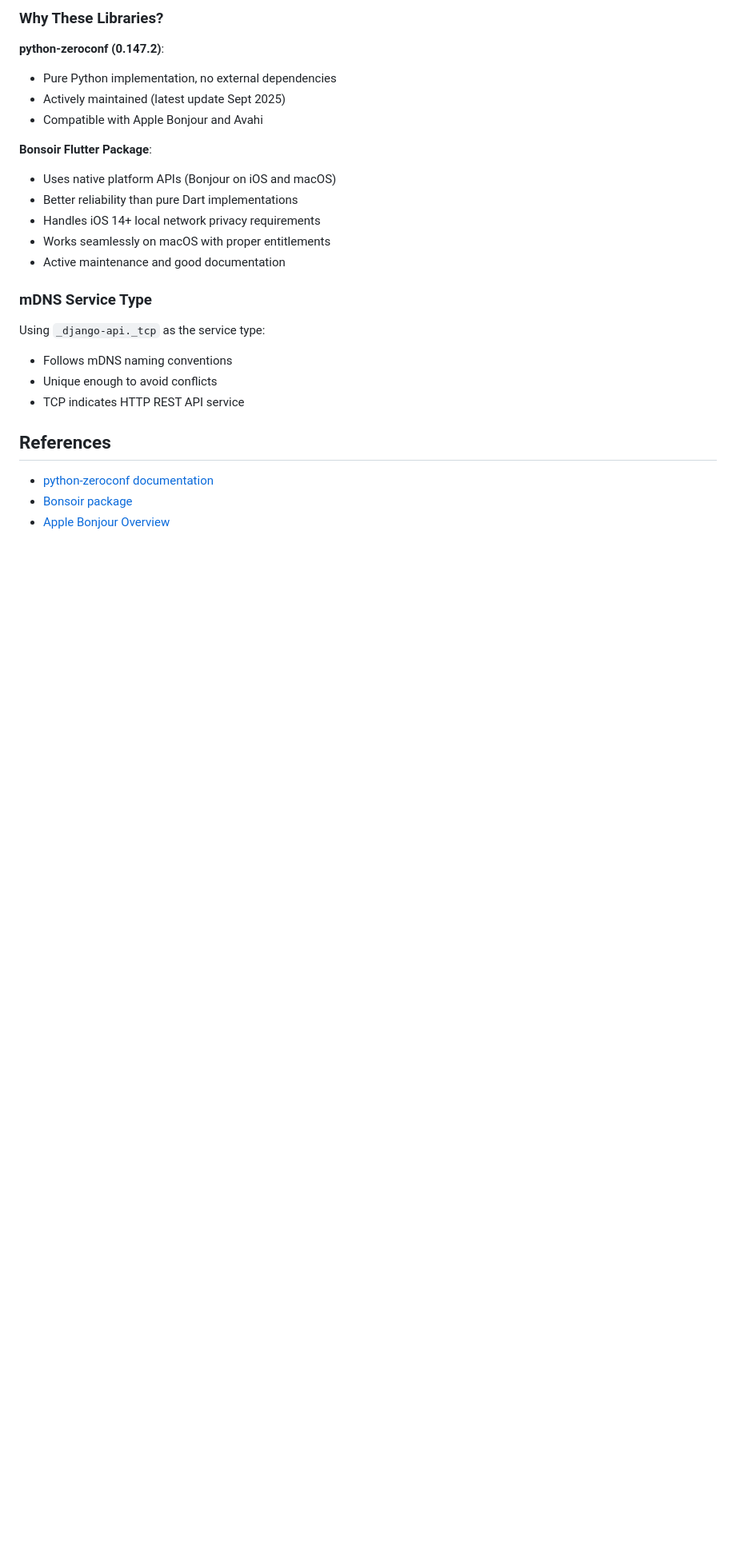
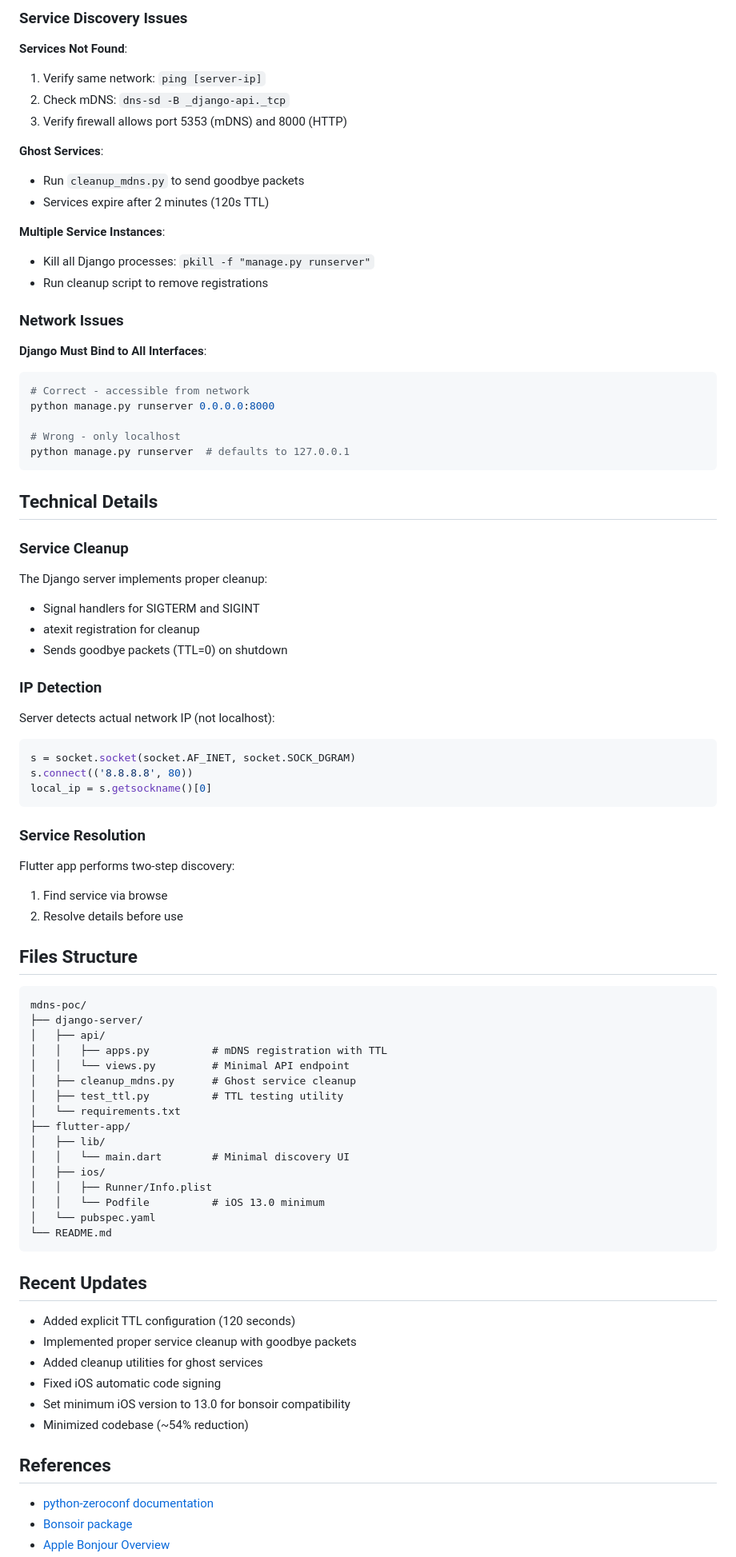
Before and after one commit to ragmondo/zeroconf-django-flutter, a Markdown page: README.md, the part around one of its changes. Shown at 80% size. GitHub-like rendering; blank space fills up the shorter version.

````diff
--- a/README.md
+++ b/README.md
@@ -155,24 +153,83 @@ For testing on a physical iOS device:
 
-### Why These Libraries?
+### Service Discovery Issues
 
-**python-zeroconf (0.147.2)**:
-- Pure Python implementation, no external dependencies
-- Actively maintained (latest update Sept 2025)
-- Compatible with Apple Bonjour and Avahi
+**Services Not Found**:
+1. Verify same network: `ping [server-ip]`
+2. Check mDNS: `dns-sd -B _django-api._tcp`
+3. Verify firewall allows port 5353 (mDNS) and 8000 (HTTP)
 
-**Bonsoir Flutter Package**:
-- Uses native platform APIs (Bonjour on iOS and macOS)
-- Better reliability than pure Dart implementations
-- Handles iOS 14+ local network privacy requirements
-- Works seamlessly on macOS with proper entitlements
-- Active maintenance and good documentation
+**Ghost Services**:
+- Run `cleanup_mdns.py` to send goodbye packets
+- Services expire after 2 minutes (120s TTL)
 
-### mDNS Service Type
+**Multiple Service Instances**:
+- Kill all Django processes: `pkill -f "manage.py runserver"`
+- Run cleanup script to remove registrations
 
-Using `_django-api._tcp` as the service type:
-- Follows mDNS naming conventions
-- Unique enough to avoid conflicts
-- TCP indicates HTTP REST API service
+### Network Issues
+
+**Django Must Bind to All Interfaces**:
+```bash
+# Correct - accessible from network
+python manage.py runserver 0.0.0.0:8000
+
+# Wrong - only localhost
+python manage.py runserver  # defaults to 127.0.0.1
+```
+
+## Technical Details
+
+### Service Cleanup
+
+The Django server implements proper cleanup:
+- Signal handlers for SIGTERM and SIGINT
+- atexit registration for cleanup
+- Sends goodbye packets (TTL=0) on shutdown
+
+### IP Detection
+
+Server detects actual network IP (not localhost):
+```python
+s = socket.socket(socket.AF_INET, socket.SOCK_DGRAM)
+s.connect(('8.8.8.8', 80))
+local_ip = s.getsockname()[0]
+```
+
+### Service Resolution
+
+Flutter app performs two-step discovery:
+1. Find service via browse
+2. Resolve details before use
+
+## Files Structure
+
+```
+mdns-poc/
+├── django-server/
+│   ├── api/
+│   │   ├── apps.py          # mDNS registration with TTL
+│   │   └── views.py         # Minimal API endpoint
+│   ├── cleanup_mdns.py      # Ghost service cleanup
+│   ├── test_ttl.py          # TTL testing utility
+│   └── requirements.txt
+├── flutter-app/
+│   ├── lib/
+│   │   └── main.dart        # Minimal discovery UI
+│   ├── ios/
+│   │   ├── Runner/Info.plist
+│   │   └── Podfile          # iOS 13.0 minimum
+│   └── pubspec.yaml
+└── README.md
+```
+
+## Recent Updates
+
+- Added explicit TTL configuration (120 seconds)
+- Implemented proper service cleanup with goodbye packets
+- Added cleanup utilities for ghost services
+- Fixed iOS automatic code signing
+- Set minimum iOS version to 13.0 for bonsoir compatibility
+- Minimized codebase (~54% reduction)
 
 ## References
 
````
Also changed, not shown: other parts of README.md (+94 -95 lines).
